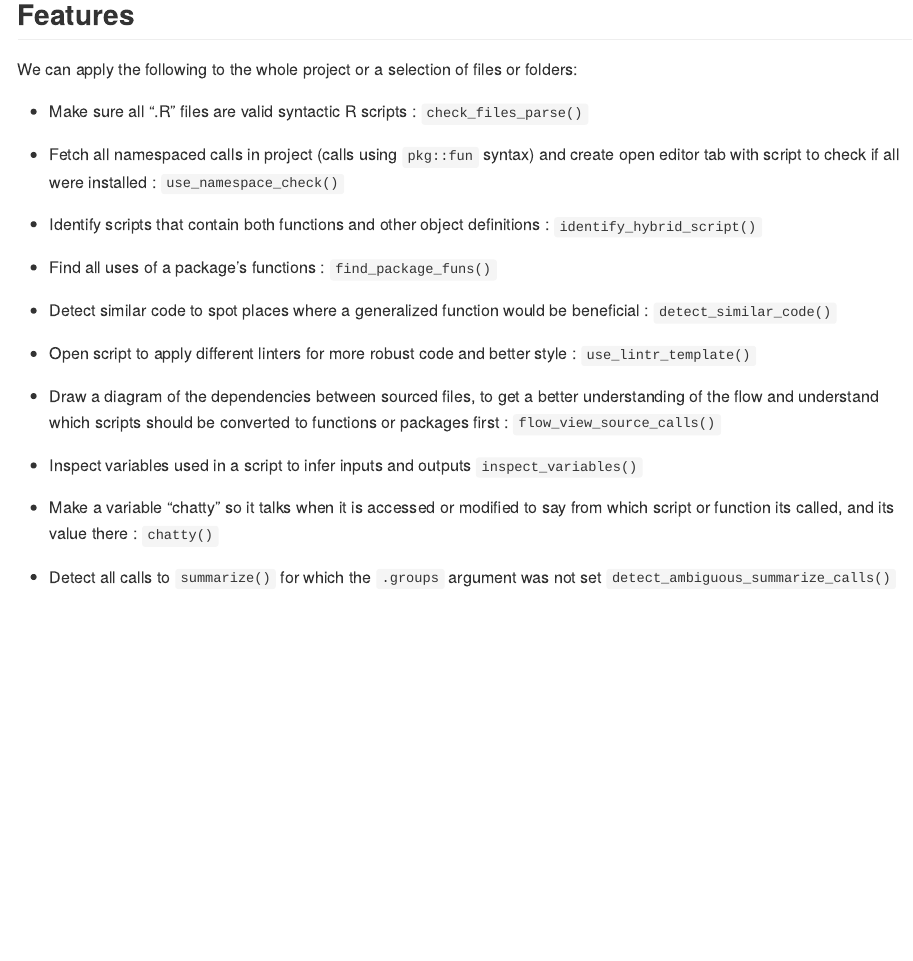
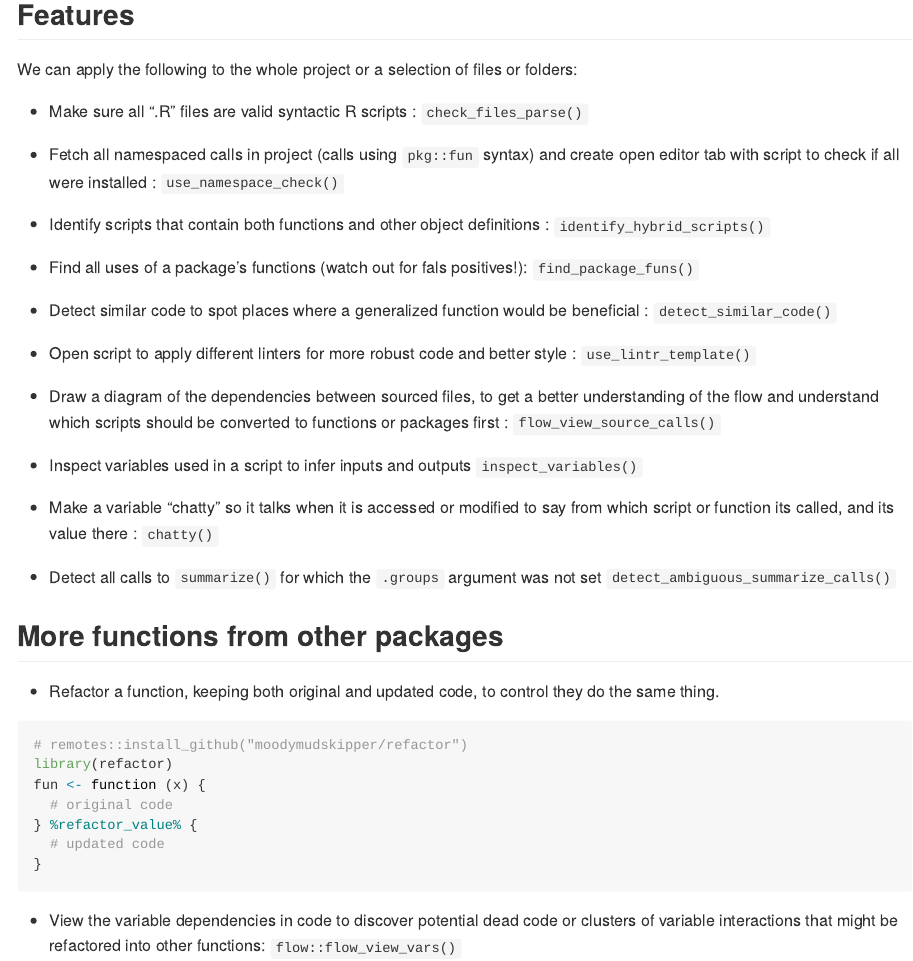
Before and after one commit to cynkra/bagtools, an R Markdown document (README.Rmd): the page in a window 1100 px wide, from 430 px down. The pictures show the output file README.md that the author committed with the source, drawn offline in the style of GitHub.

Commit message:
Update README

````diff
--- a/README.Rmd
+++ b/README.Rmd
@@ -39,9 +39,9 @@ We can apply the following to the whole project or a selection of files or folde
 * Fetch all namespaced calls in project (calls using `pkg::fun` syntax) and create
 open editor tab with script to check if all were installed : `use_namespace_check()`
 
-* Identify scripts that contain both functions and other object definitions : `identify_hybrid_script()`
+* Identify scripts that contain both functions and other object definitions : `identify_hybrid_scripts()`
 
-* Find all uses of a package's functions : `find_package_funs()`
+* Find all uses of a package's functions (watch out for fals positives!): `find_package_funs()`
 
 * Detect similar code to spot places where a generalized function would be beneficial :
  `detect_similar_code()`
@@ -60,3 +60,21 @@ from which script or function its called, and its value there : `chatty()`
 
 * Detect all calls to `summarize()` for which the `.groups` argument was not
  set `detect_ambiguous_summarize_calls()`
+
+## More functions from other packages
+
+* Refactor a function, keeping both original and updated code, to control they
+do the same thing.
+
+```{r, eval = FALSE}
+# remotes::install_github("moodymudskipper/refactor")
+library(refactor)
+fun <- function (x) {
+  # original code
+} %refactor_value% {
+  # updated code
+}
+```
+
+* View the variable dependencies in code to discover potential dead code or clusters
+of variable interactions that might be refactored into other functions: `flow::flow_view_vars()`
````
Also changed, not shown: README.md.
